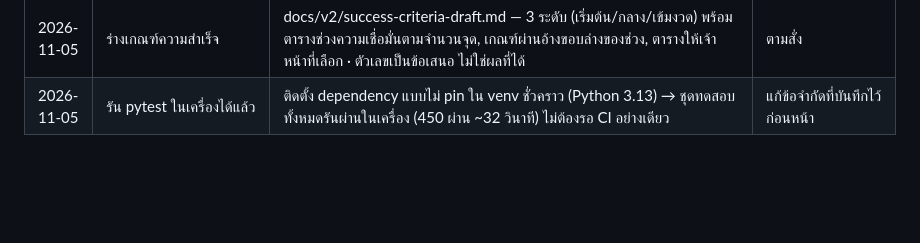
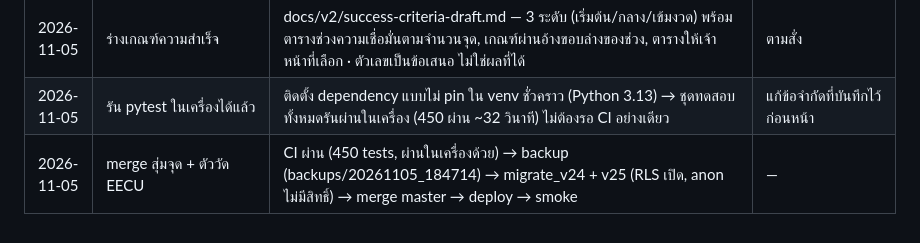
Before and after one commit to CEO-LEO/GEOai, a Markdown page: docs/v2/decisions.md, the part around the change. GitHub-like rendering; blank space fills up the shorter version.

Commit message:
docs(v2): log merge of random sampling and EE meter
Co-Authored-By: Claude Opus 5.5 <noreply@anthropic.com>

```diff
--- a/docs/v2/decisions.md
+++ b/docs/v2/decisions.md
@@ -187,3 +187,4 @@
 | 2026-11-05 | ไฟล์ทุน v2 | สร้างสำเนาใน Downloads: `IAMROOT AI_v2.docx` (แก้ 61 จุด คงรูปแบบเดิม + เพิ่มวัตถุประสงค์ข้อ 5 และหัวข้อแผนพิสูจน์) และ `IAMROOT_AI_Geospatial_Durian_Intelligence_v2.pptx` (สไลด์เป็นภาพ → วางทับเฉพาะจุด 7 สไลด์ + สร้างใหม่ 4 สไลด์) · ต้นฉบับไม่ถูกแก้ (ตรวจ SHA-256) · สิทธิบัตรที่ใส่ตรวจหน้า Google Patents แล้ว 3 เลข · จุดที่ต้องเติมเอง `[ ... ]` ดู grant-v2-changes.md | ตามสั่ง |
 | 2026-11-05 | ร่างเกณฑ์ความสำเร็จ | docs/v2/success-criteria-draft.md — 3 ระดับ (เริ่มต้น/กลาง/เข้มงวด) พร้อมตารางช่วงความเชื่อมั่นตามจำนวนจุด, เกณฑ์ผ่านอ้างขอบล่างของช่วง, ตารางให้เจ้าหน้าที่เลือก · ตัวเลขเป็นข้อเสนอ ไม่ใช่ผลที่ได้ | ตามสั่ง |
 | 2026-11-05 | รัน pytest ในเครื่องได้แล้ว | ติดตั้ง dependency แบบไม่ pin ใน venv ชั่วคราว (Python 3.13) → ชุดทดสอบทั้งหมดรันผ่านในเครื่อง (450 ผ่าน ~32 วินาที) ไม่ต้องรอ CI อย่างเดียว | แก้ข้อจำกัดที่บันทึกไว้ก่อนหน้า |
+| 2026-11-05 | merge สุ่มจุด + ตัววัด EECU | CI ผ่าน (450 tests, ผ่านในเครื่องด้วย) → backup (backups/20261105_184714) → migrate_v24 + v25 (RLS เปิด, anon ไม่มีสิทธิ์) → merge master → deploy → smoke | — |
```
